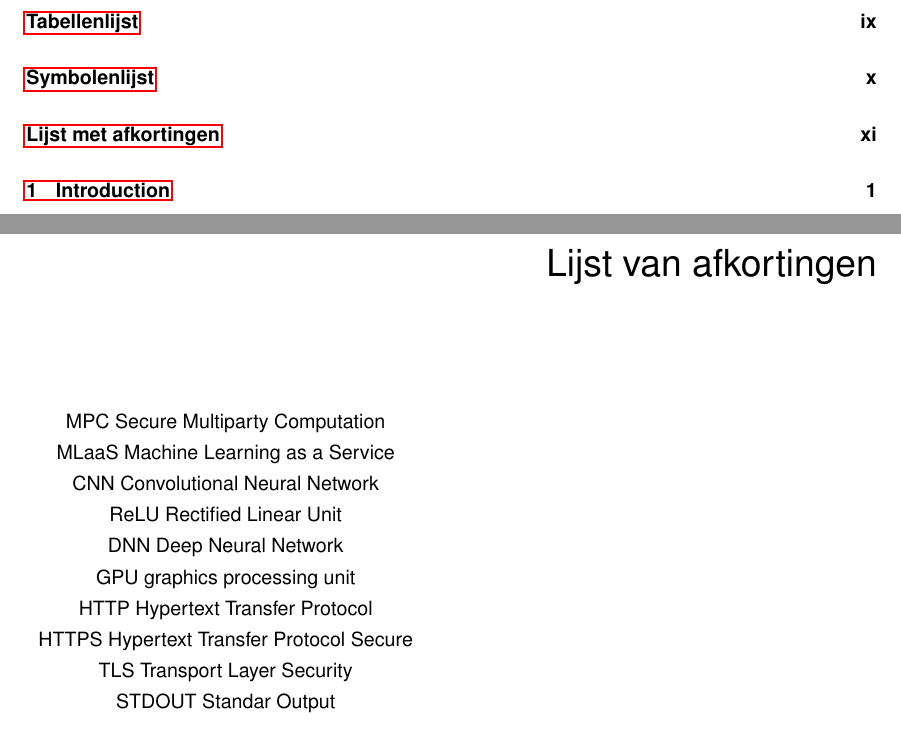
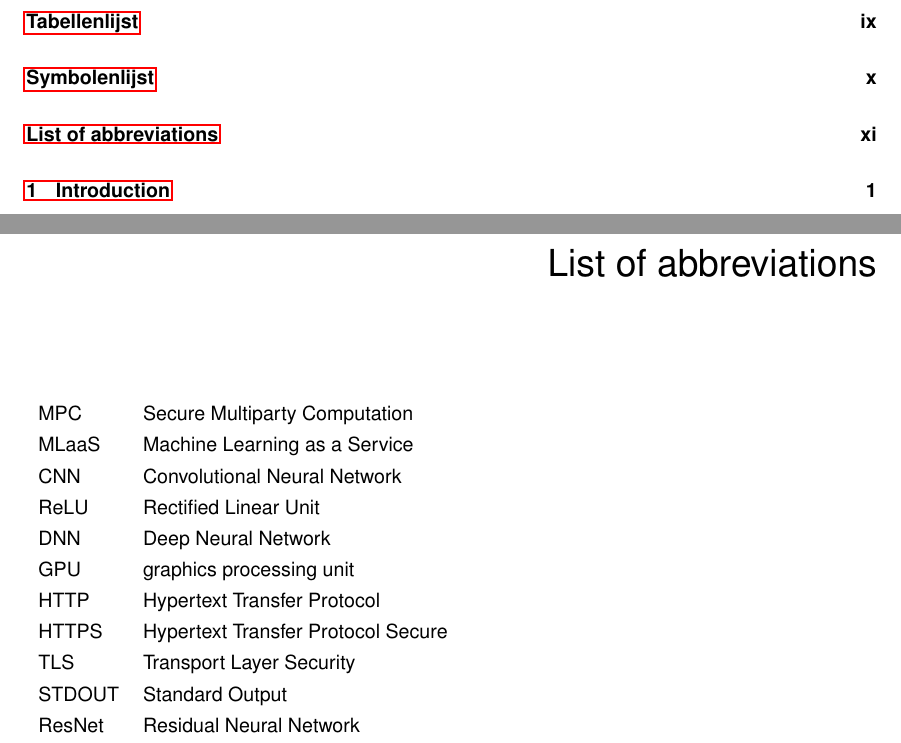
Before and after one commit to Fluxmux/master-thesis, a LaTeX thesis (thesis.tex, which reads afkortingen.tex): two parts of pages 6 and 11 of 55, joined at a grey line, cut so that both start at the same text. Compiled offline with pdfLaTeX.

Commit message:
Fixed layout and language of abbreviation list

```diff
--- a/afkortingen.tex
+++ b/afkortingen.tex
@@ -1,16 +1,17 @@
-\chapter*{Lijst van afkortingen}
-\addcontentsline{toc}{chapter}{Lijst met afkortingen}
+\chapter*{List of abbreviations}
+\addcontentsline{toc}{chapter}{List of abbreviations}
 \begin{table}[!h]
-	\begin{tabular}{cll}
-		MPC				Secure Multiparty Computation\\
-		MLaaS			Machine Learning as a Service\\
-		CNN				Convolutional Neural Network\\
-		ReLU			Rectified Linear Unit\\
-		DNN 			Deep Neural Network\\
-		GPU 			graphics processing unit\\
-		HTTP			Hypertext Transfer Protocol\\
-		HTTPS			Hypertext Transfer Protocol Secure\\
-		TLS				Transport Layer Security\\
-		STDOUT		Standar Output\\
+	\begin{tabular}{ll}
+		MPC			&	Secure Multiparty Computation\\
+		MLaaS		&	Machine Learning as a Service\\
+		CNN			&	Convolutional Neural Network\\
+		ReLU		&	Rectified Linear Unit\\
+		DNN 		&	Deep Neural Network\\
+		GPU 		&	graphics processing unit\\
+		HTTP		&	Hypertext Transfer Protocol\\
+		HTTPS		&	Hypertext Transfer Protocol Secure\\
+		TLS			&	Transport Layer Security\\
+		STDOUT	&	Standard Output\\
+		ResNet	&	Residual Neural Network
 	\end{tabular}
 \end{table}
```
